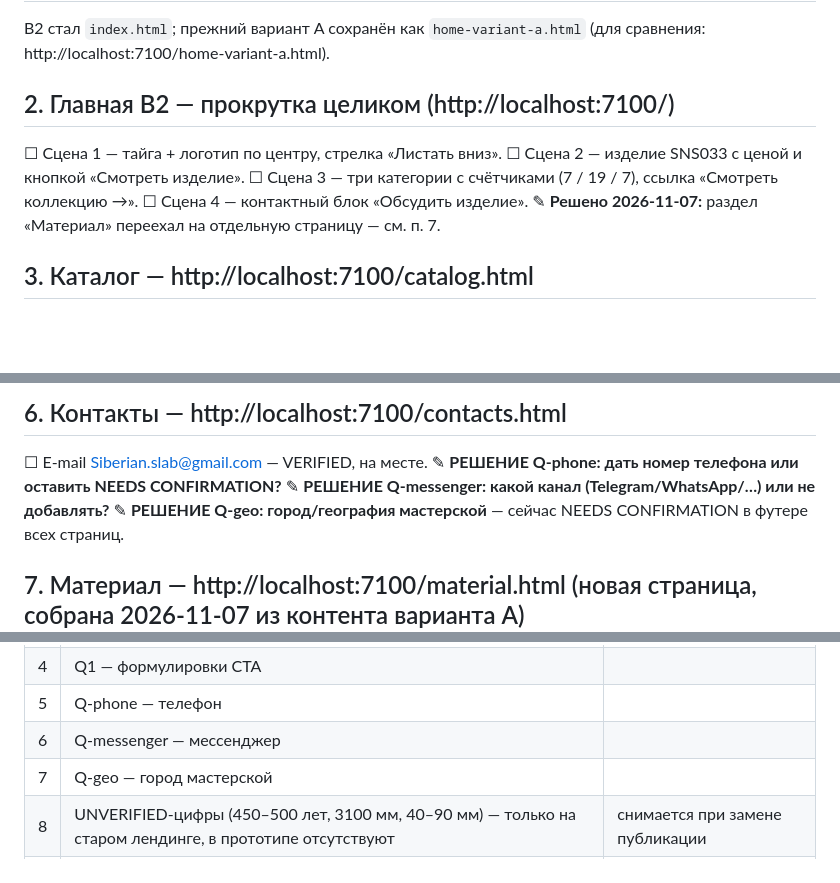
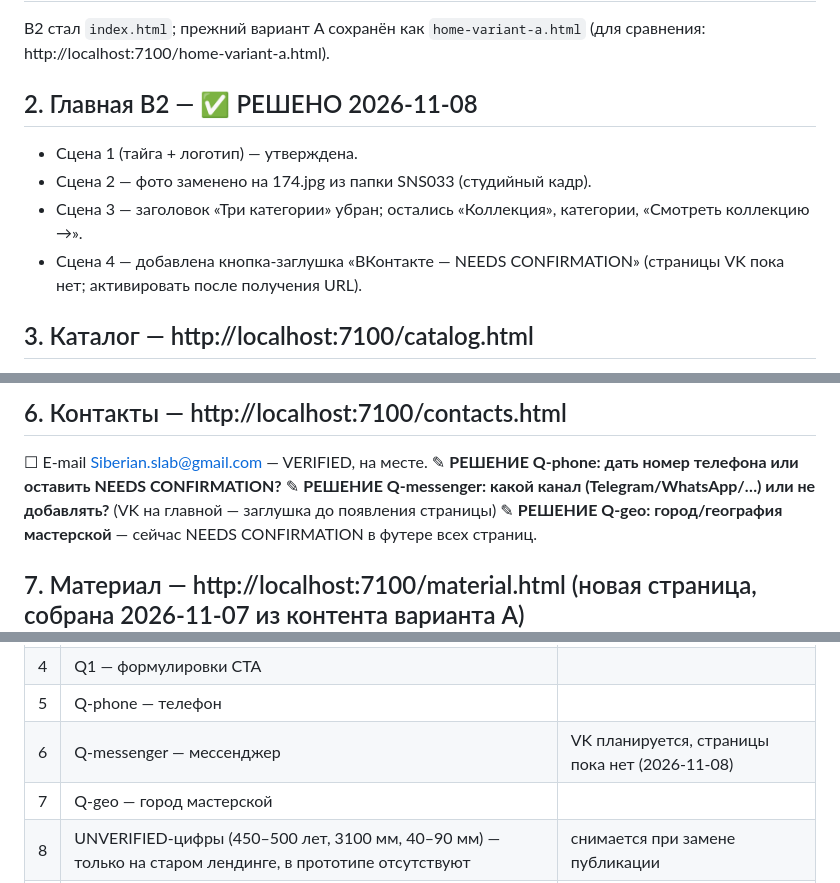
Before and after one commit to ca71029021-lgtm/ca71029021-lgtm.github.io, a Markdown page: docs/PHASE_7_FINAL_REVIEW_CHECKLIST.md, 3 parts joined by grey strips. GitHub-like rendering; blank space fills up the shorter version.

Commit message:
PHASE 7 — FINAL REVIEW: п.2 решён (главная B2: фото 174, сцены 3-4 по правкам владельца)

```diff
--- a/docs/PHASE_7_FINAL_REVIEW_CHECKLIST.md
+++ b/docs/PHASE_7_FINAL_REVIEW_CHECKLIST.md
@@ -12,13 +12,12 @@
 
 B2 стал `index.html`; прежний вариант A сохранён как `home-variant-a.html` (для сравнения: http://localhost:7100/home-variant-a.html).
 
-## 2. Главная B2 — прокрутка целиком (http://localhost:7100/)
+## 2. Главная B2 — ✅ РЕШЕНО 2026-11-08
 
-☐ Сцена 1 — тайга + логотип по центру, стрелка «Листать вниз».
-☐ Сцена 2 — изделие SNS033 с ценой и кнопкой «Смотреть изделие».
-☐ Сцена 3 — три категории с счётчиками (7 / 19 / 7), ссылка «Смотреть коллекцию →».
-☐ Сцена 4 — контактный блок «Обсудить изделие».
-✎ **Решено 2026-11-07:** раздел «Материал» переехал на отдельную страницу — см. п. 7.
+- Сцена 1 (тайга + логотип) — утверждена.
+- Сцена 2 — фото заменено на 174.jpg из папки SNS033 (студийный кадр).
+- Сцена 3 — заголовок «Три категории» убран; остались «Коллекция», категории, «Смотреть коллекцию →».
+- Сцена 4 — добавлена кнопка-заглушка «ВКонтакте — NEEDS CONFIRMATION» (страницы VK пока нет; активировать после получения URL).
 
 ## 3. Каталог — http://localhost:7100/catalog.html
 
@@ -48,7 +47,7 @@ B2 стал `index.html`; прежний вариант A сохранён ка
 
 ☐ E-mail Siberian.slab@gmail.com — VERIFIED, на месте.
 ✎ **РЕШЕНИЕ Q-phone: дать номер телефона или оставить NEEDS CONFIRMATION?**
-✎ **РЕШЕНИЕ Q-messenger: какой канал (Telegram/WhatsApp/…) или не добавлять?**
+✎ **РЕШЕНИЕ Q-messenger: какой канал (Telegram/WhatsApp/…) или не добавлять?** (VK на главной — заглушка до появления страницы)
 ✎ **РЕШЕНИЕ Q-geo: город/география мастерской** — сейчас NEEDS CONFIRMATION в футере всех страниц.
 
 ## 7. Материал — http://localhost:7100/material.html (новая страница, собрана 2026-11-07 из контента варианта A)
@@ -80,7 +79,7 @@ B2 стал `index.html`; прежний вариант A сохранён ка
 | 3 | S7 — состав «избранных» (сейчас S002 / SN008 / SNS033, provisional) | |
 | 4 | Q1 — формулировки CTA | |
 | 5 | Q-phone — телефон | |
-| 6 | Q-messenger — мессенджер | |
+| 6 | Q-messenger — мессенджер | VK планируется, страницы пока нет (2026-11-08) |
 | 7 | Q-geo — город мастерской | |
 | 8 | UNVERIFIED-цифры (450–500 лет, 3100 мм, 40–90 мм) — только на старом лендинге, в прототипе отсутствуют | снимается при замене публикации |
 | 9 | Замечания A1–A5 — править сейчас или отложить в pre-production | |
```
